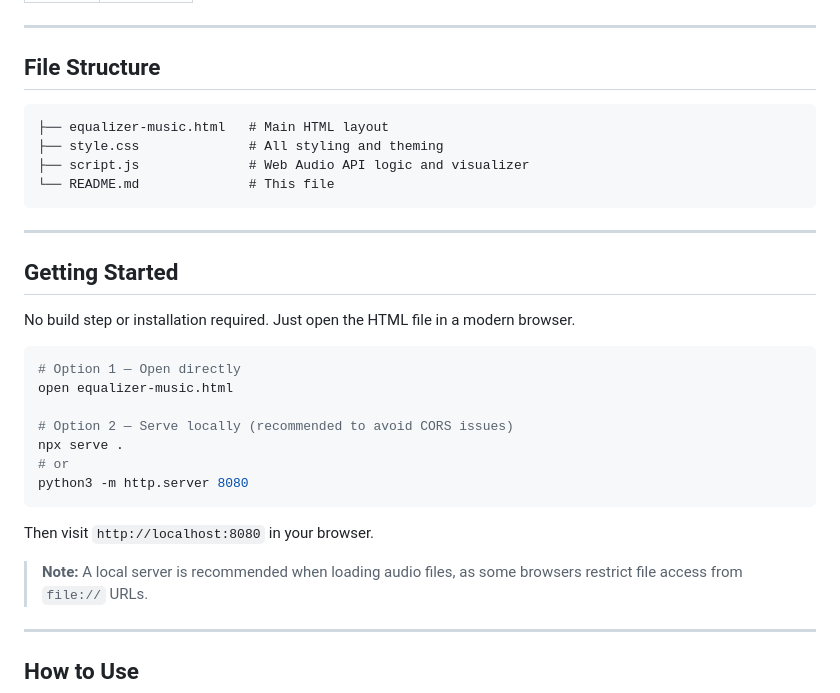
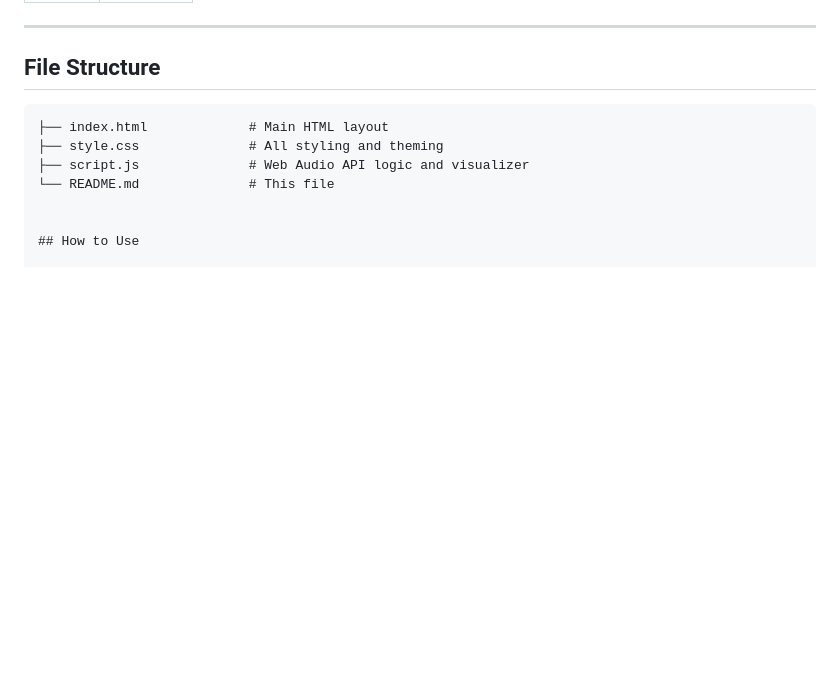
Before and after one commit to MrNobody0904/Sound-engine, a Markdown page: README.md, the part around the change. GitHub-like rendering; blank space fills up the shorter version.

````diff
--- a/README.md
+++ b/README.md
@@ -34,33 +34,11 @@ A browser-based, real-time audio equalizer and visualizer built with the Web Aud
 ## File Structure
 
 ```
-├── equalizer-music.html   # Main HTML layout
+├── index.html             # Main HTML layout
 ├── style.css              # All styling and theming
 ├── script.js              # Web Audio API logic and visualizer
 └── README.md              # This file
-```
 
----
-
-## Getting Started
-
-No build step or installation required. Just open the HTML file in a modern browser.
-
-```bash
-# Option 1 — Open directly
-open equalizer-music.html
-
-# Option 2 — Serve locally (recommended to avoid CORS issues)
-npx serve .
-# or
-python3 -m http.server 8080
-```
-
-Then visit `http://localhost:8080` in your browser.
-
-> **Note:** A local server is recommended when loading audio files, as some browsers restrict file access from `file://` URLs.
-
----
 
 ## How to Use
 
````
